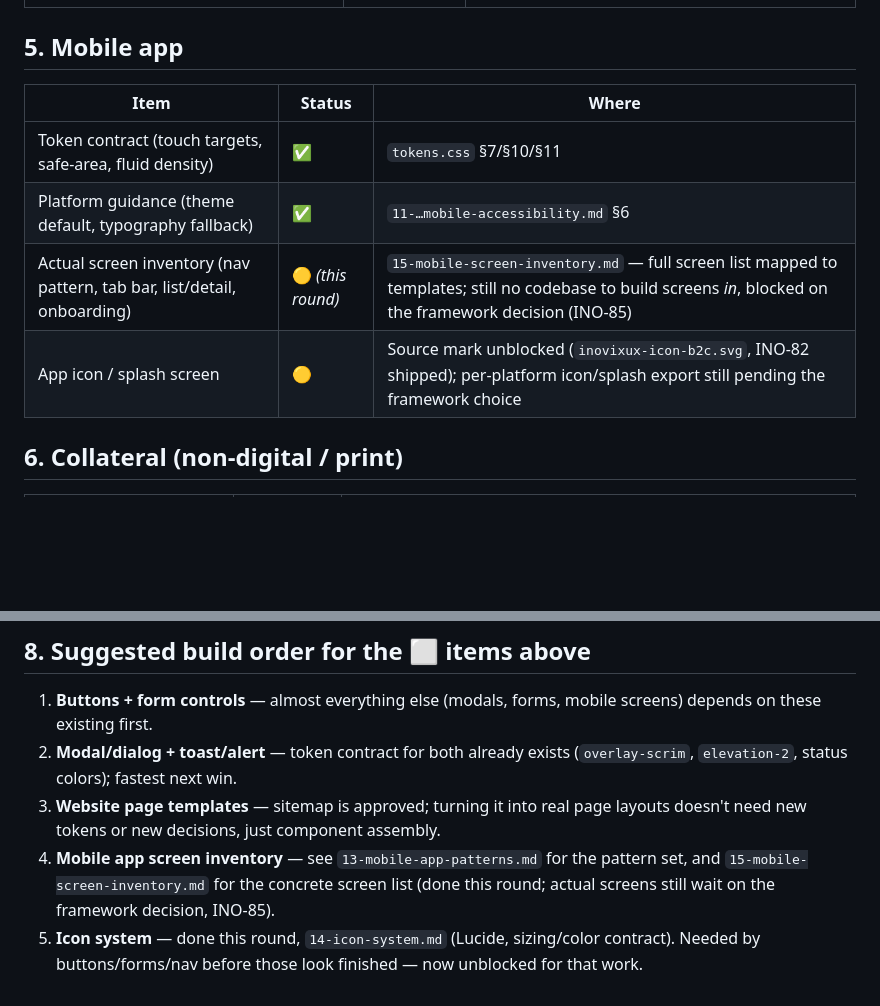
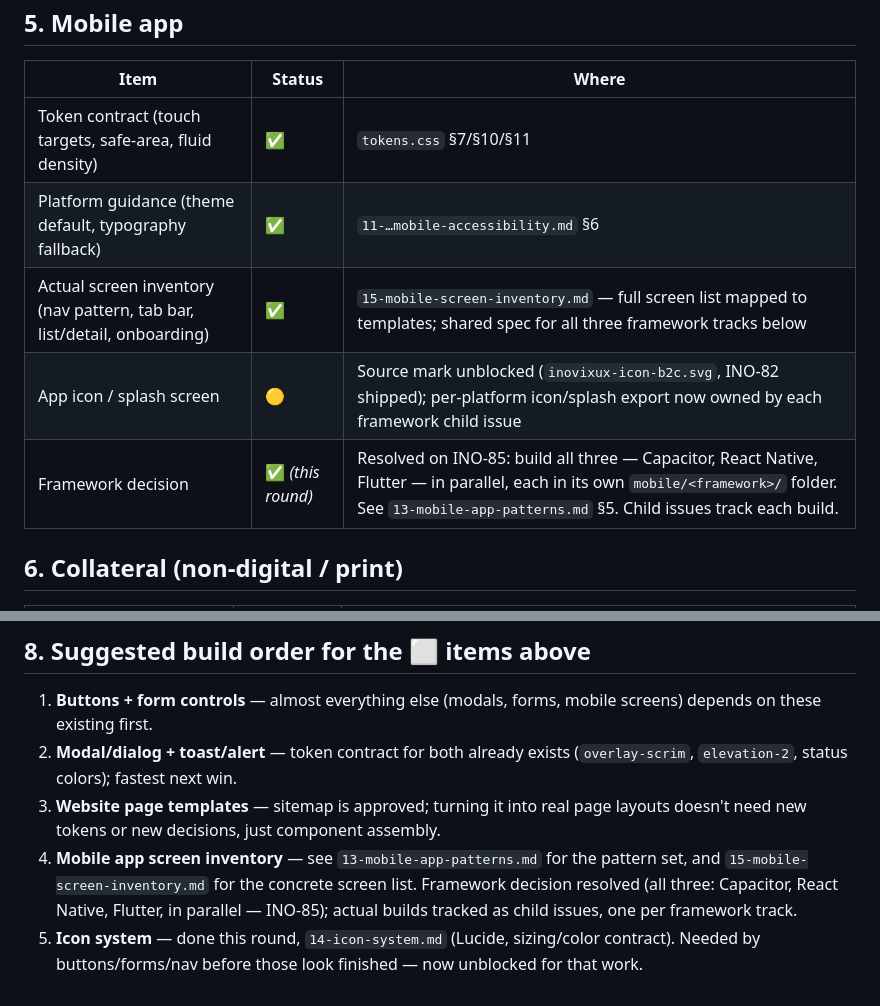
Before and after one commit to pareshpatil8/INOVIXUX-Brand, a Markdown page: docs/brand/12-branding-completeness-checklist.md, 2 parts joined by grey strips. Rendered like a GitHub page; blank space fills up the shorter version.

```diff
--- a/docs/brand/12-branding-completeness-checklist.md
+++ b/docs/brand/12-branding-completeness-checklist.md
@@ -73,8 +73,9 @@ assumed-done or silently dropped. `✅` = built and pushed. `🟡` = partial / s
 |---|---|---|
 | Token contract (touch targets, safe-area, fluid density) | ✅ | `tokens.css` §7/§10/§11 |
 | Platform guidance (theme default, typography fallback) | ✅ | `11-…mobile-accessibility.md` §6 |
-| Actual screen inventory (nav pattern, tab bar, list/detail, onboarding) | 🟡 *(this round)* | `15-mobile-screen-inventory.md` — full screen list mapped to templates; still no codebase to build screens *in*, blocked on the framework decision (INO-85) |
-| App icon / splash screen | 🟡 | Source mark unblocked (`inovixux-icon-b2c.svg`, INO-82 shipped); per-platform icon/splash export still pending the framework choice |
+| Actual screen inventory (nav pattern, tab bar, list/detail, onboarding) | ✅ | `15-mobile-screen-inventory.md` — full screen list mapped to templates; shared spec for all three framework tracks below |
+| App icon / splash screen | 🟡 | Source mark unblocked (`inovixux-icon-b2c.svg`, INO-82 shipped); per-platform icon/splash export now owned by each framework child issue |
+| Framework decision | ✅ *(this round)* | Resolved on INO-85: build all three — Capacitor, React Native, Flutter — in parallel, each in its own `mobile/<framework>/` folder. See `13-mobile-app-patterns.md` §5. Child issues track each build. |
 
 ## 6. Collateral (non-digital / print)
 
@@ -105,7 +106,8 @@ assumed-done or silently dropped. `✅` = built and pushed. `🟡` = partial / s
 3. **Website page templates** — sitemap is approved; turning it into real page layouts doesn't
    need new tokens or new decisions, just component assembly.
 4. **Mobile app screen inventory** — see `13-mobile-app-patterns.md` for the pattern set, and
-   `15-mobile-screen-inventory.md` for the concrete screen list (done this round; actual screens
-   still wait on the framework decision, INO-85).
+   `15-mobile-screen-inventory.md` for the concrete screen list. Framework decision resolved
+   (all three: Capacitor, React Native, Flutter, in parallel — INO-85); actual builds tracked as
+   child issues, one per framework track.
 5. **Icon system** — done this round, `14-icon-system.md` (Lucide, sizing/color contract).
    Needed by buttons/forms/nav before those look finished — now unblocked for that work.
```
Also changed, not shown: docs/brand/13-mobile-app-patterns.md (+25 -13 lines).
